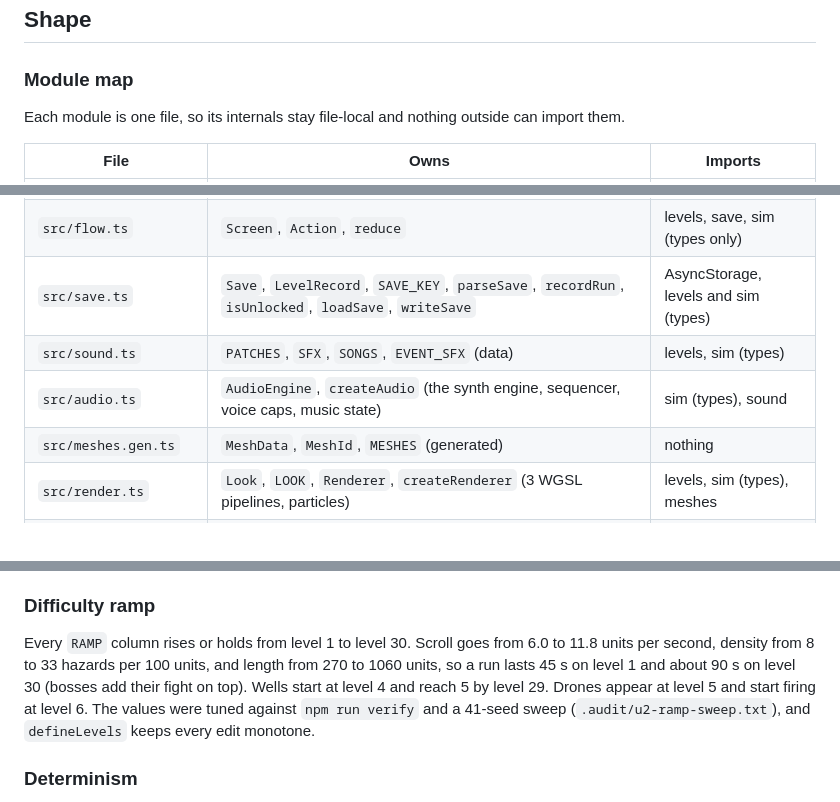
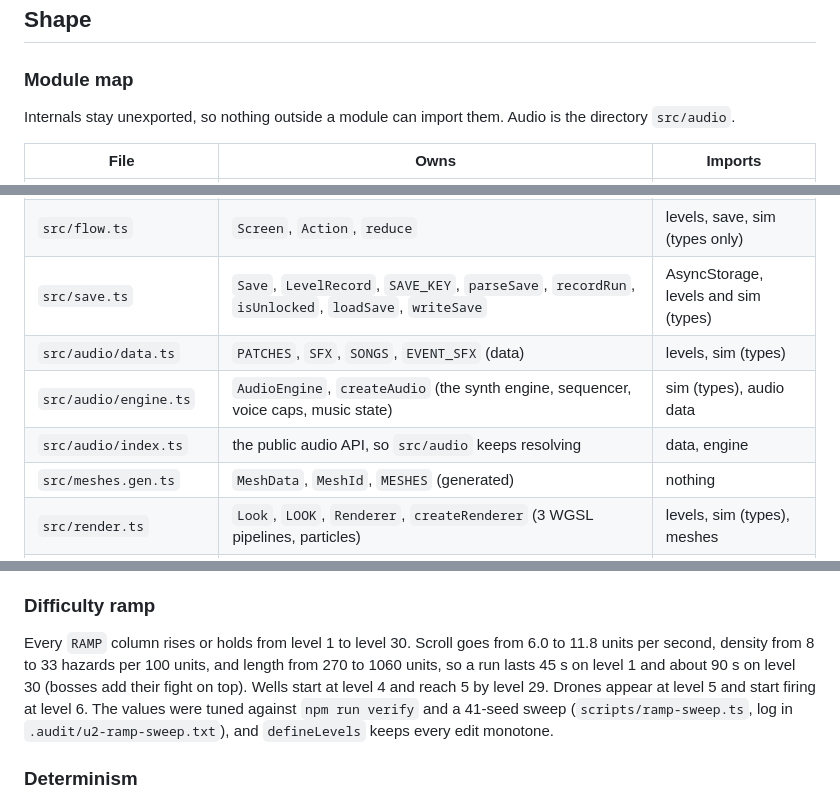
Before and after one commit to Stringsaeed/pewpew, a Markdown page: docs/architecture.md, 3 parts joined by grey strips. Rendered like a GitHub page.

```diff
--- a/docs/architecture.md
+++ b/docs/architecture.md
@@ -52,7 +52,7 @@ The shape is non-obvious for three reasons. Hermes punishes per-frame allocation
 
 ### Module map
 
-Each module is one file, so its internals stay file-local and nothing outside can import them.
+Internals stay unexported, so nothing outside a module can import them. Audio is the directory `src/audio`.
 
 | File | Owns | Imports |
 |---|---|---|
@@ -61,8 +61,9 @@ Each module is one file, so its internals stay file-local and nothing outside ca
 | `src/bot.ts` | `greedyBot`, `idleBot` | sim |
 | `src/flow.ts` | `Screen`, `Action`, `reduce` | levels, save, sim (types only) |
 | `src/save.ts` | `Save`, `LevelRecord`, `SAVE_KEY`, `parseSave`, `recordRun`, `isUnlocked`, `loadSave`, `writeSave` | AsyncStorage, levels and sim (types) |
-| `src/sound.ts` | `PATCHES`, `SFX`, `SONGS`, `EVENT_SFX` (data) | levels, sim (types) |
-| `src/audio.ts` | `AudioEngine`, `createAudio` (the synth engine, sequencer, voice caps, music state) | sim (types), sound |
+| `src/audio/data.ts` | `PATCHES`, `SFX`, `SONGS`, `EVENT_SFX` (data) | levels, sim (types) |
+| `src/audio/engine.ts` | `AudioEngine`, `createAudio` (the synth engine, sequencer, voice caps, music state) | sim (types), audio data |
+| `src/audio/index.ts` | the public audio API, so `src/audio` keeps resolving | data, engine |
 | `src/meshes.gen.ts` | `MeshData`, `MeshId`, `MESHES` (generated) | nothing |
 | `src/render.ts` | `Look`, `LOOK`, `Renderer`, `createRenderer` (3 WGSL pipelines, particles) | levels, sim (types), meshes |
 | `App.tsx` | the shell, which owns screen, save, audio, renderer, world, loop, and touch | everything |
@@ -90,7 +91,7 @@ Each module is one file, so its internals stay file-local and nothing outside ca
 
 ### Difficulty ramp
 
-Every `RAMP` column rises or holds from level 1 to level 30. Scroll goes from 6.0 to 11.8 units per second, density from 8 to 33 hazards per 100 units, and length from 270 to 1060 units, so a run lasts 45 s on level 1 and about 90 s on level 30 (bosses add their fight on top). Wells start at level 4 and reach 5 by level 29. Drones appear at level 5 and start firing at level 6. The values were tuned against `npm run verify` and a 41-seed sweep (`.audit/u2-ramp-sweep.txt`), and `defineLevels` keeps every edit monotone.
+Every `RAMP` column rises or holds from level 1 to level 30. Scroll goes from 6.0 to 11.8 units per second, density from 8 to 33 hazards per 100 units, and length from 270 to 1060 units, so a run lasts 45 s on level 1 and about 90 s on level 30 (bosses add their fight on top). Wells start at level 4 and reach 5 by level 29. Drones appear at level 5 and start firing at level 6. The values were tuned against `npm run verify` and a 41-seed sweep (`scripts/ramp-sweep.ts`, log in `.audit/u2-ramp-sweep.txt`), and `defineLevels` keeps every edit monotone.
 
 ### Determinism
 
```
Also changed, not shown: other parts of docs/architecture.md (+1 -1 lines), docs/design/leaderboard.md (renamed from docs/leaderboard.md).
